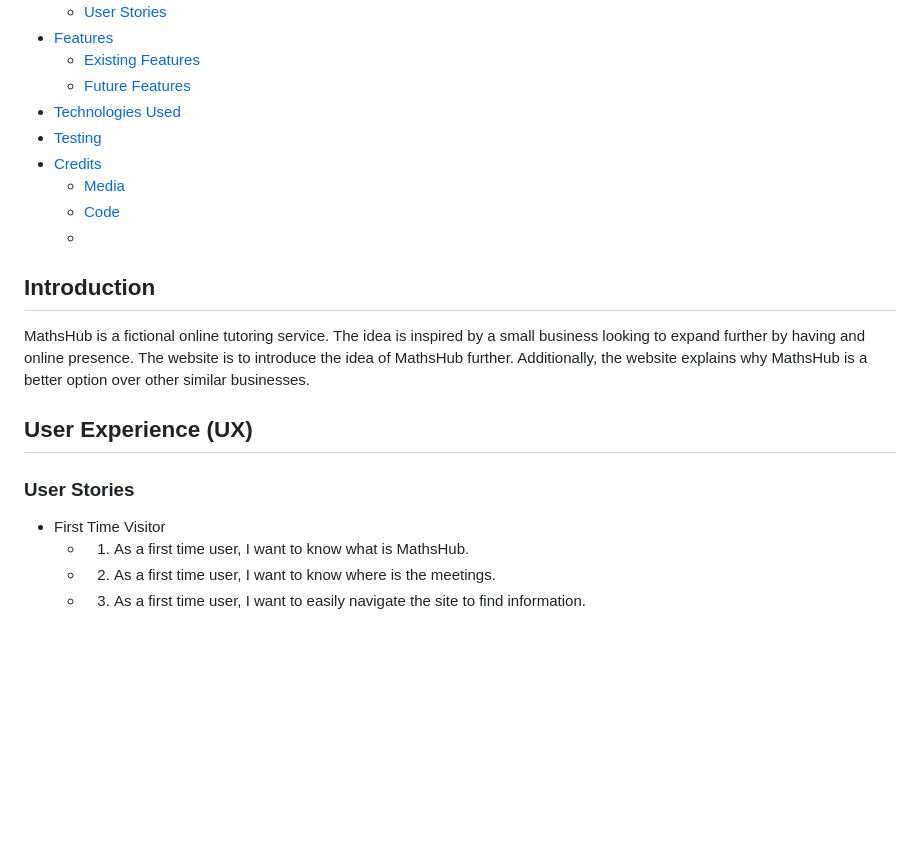
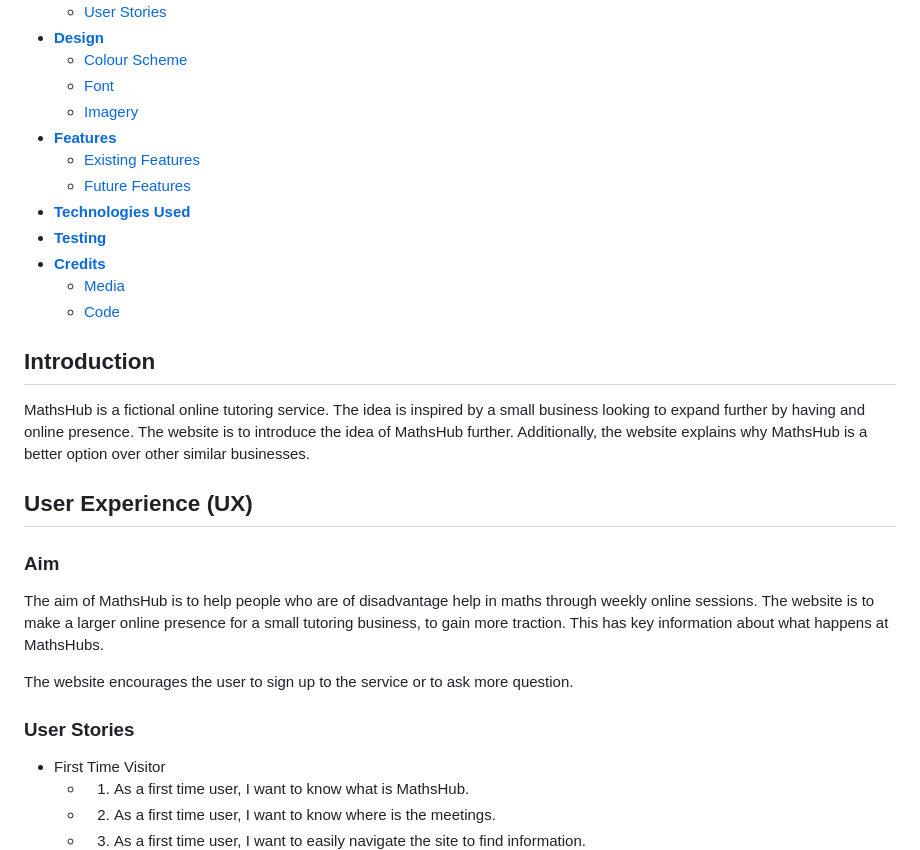
Before and after one commit to hhw1101/MathsHub, a Markdown page: README.md, the part around the change printed below. GitHub-like rendering; blank space fills up the shorter version.

```diff
--- a/README.md
+++ b/README.md
@@ -10,21 +11,29 @@
   - [User Stories](#user-stories)
-- [Features](#features)
+- [**Design**](#design)
+  - [Colour Scheme](#colour-scheme)
+  - [Font](#font)
+  - [Imagery](#imagery)
+- [**Features**](#features)
   - [Existing Features](#existing-features)
   - [Future Features](#future-features)
-- [Technologies Used](#technologies-used)
-- [Testing](#testing)
-- [Credits](#credits)
+- [**Technologies Used**](#technologies-used)
+- [**Testing**](#testing)
+- [**Credits**](#credits)
   - [Media](#media)
   - [Code](#code)
-  - [](#)
 
-## Introduction
+## **Introduction**
 
 MathsHub is a fictional online tutoring service. The idea is inspired by a small business looking to expand further by having and online presence. The website is to introduce the idea of MathsHub further. Additionally, the website explains why MathsHub is a better option over other similar businesses.
 
-## User Experience (UX)
+## **User Experience** (UX)
+### Aim
+The aim of MathsHub is to help people who are of disadvantage help in maths through weekly online sessions. The website is to make a larger online presence for a small tutoring business, to gain more traction. This has key information about what happens at MathsHubs.
+
+The website encourages the user to sign up to the service or to ask more question.
 
 ### User Stories
+
  - First Time Visitor
     - 1. As a first time user, I want to know what is MathsHub.
     - 2. As a first time user, I want to know where is the meetings.
```
Also changed, not shown: other parts of README.md (+37 -10 lines), assets/img/readme/palette.png (added), assets/img/readme/responsive-design.png (renamed from assets/img/responsive-design.png).
